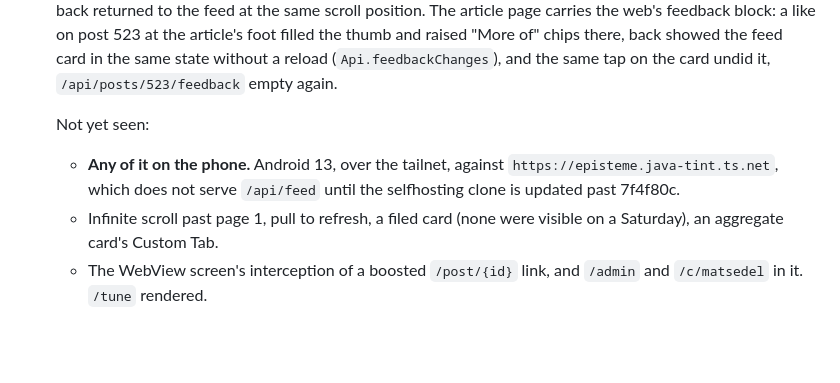
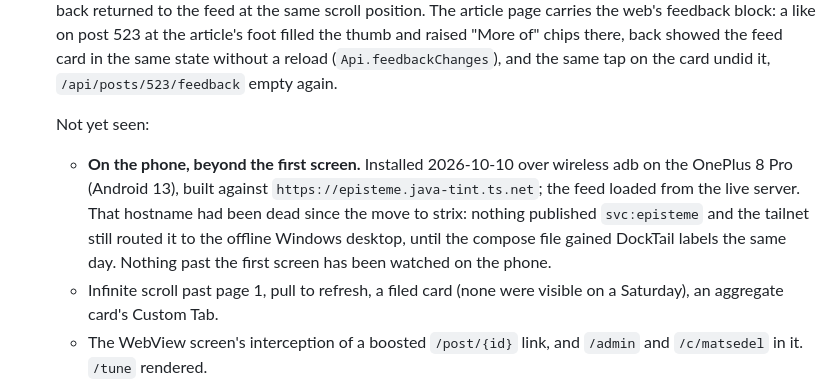
Before and after one commit to AlexanderReaper7/episteme, a Markdown page: docs/verification.md, the part around the change. Rendered like a GitHub page; blank space fills up the shorter version.

Commit message:
docs(verification): the app runs on the phone against the live server

```diff
--- a/docs/verification.md
+++ b/docs/verification.md
@@ -16,7 +16,7 @@ Watch the next pipeline run rather than assuming these.
 
   Not yet seen:
 
-  - **Any of it on the phone.** Android 13, over the tailnet, against `https://episteme.java-tint.ts.net`, which does not serve `/api/feed` until the selfhosting clone is updated past 7f4f80c.
+  - **On the phone, beyond the first screen.** Installed 2026-10-10 over wireless adb on the OnePlus 8 Pro (Android 13), built against `https://episteme.java-tint.ts.net`; the feed loaded from the live server. That hostname had been dead since the move to strix: nothing published `svc:episteme` and the tailnet still routed it to the offline Windows desktop, until the compose file gained DockTail labels the same day. Nothing past the first screen has been watched on the phone.
   - Infinite scroll past page 1, pull to refresh, a filed card (none were visible on a Saturday), an aggregate card's Custom Tab.
   - The WebView screen's interception of a boosted `/post/{id}` link, and `/admin` and `/c/matsedel` in it. `/tune` rendered.
   - A chart, video, timeline or diagram section from a real post. The corpus holds none of the first three and one diagram (post 361), so every renderer was checked on 2026-10-10 against fixture sections appended to post 523 by a throwaway proxy: five charts (nominal bars, two coloured lines on a numeric x, points, stacked bars, an area), a timeline, a video and a mermaid flowchart. A real quiz (wrong pick marked, right one shown, explanation revealed), image with credit link and sources were on the same page. `plotOf` and `sectionOf` have JVM tests (`android/app/src/test`).
```
